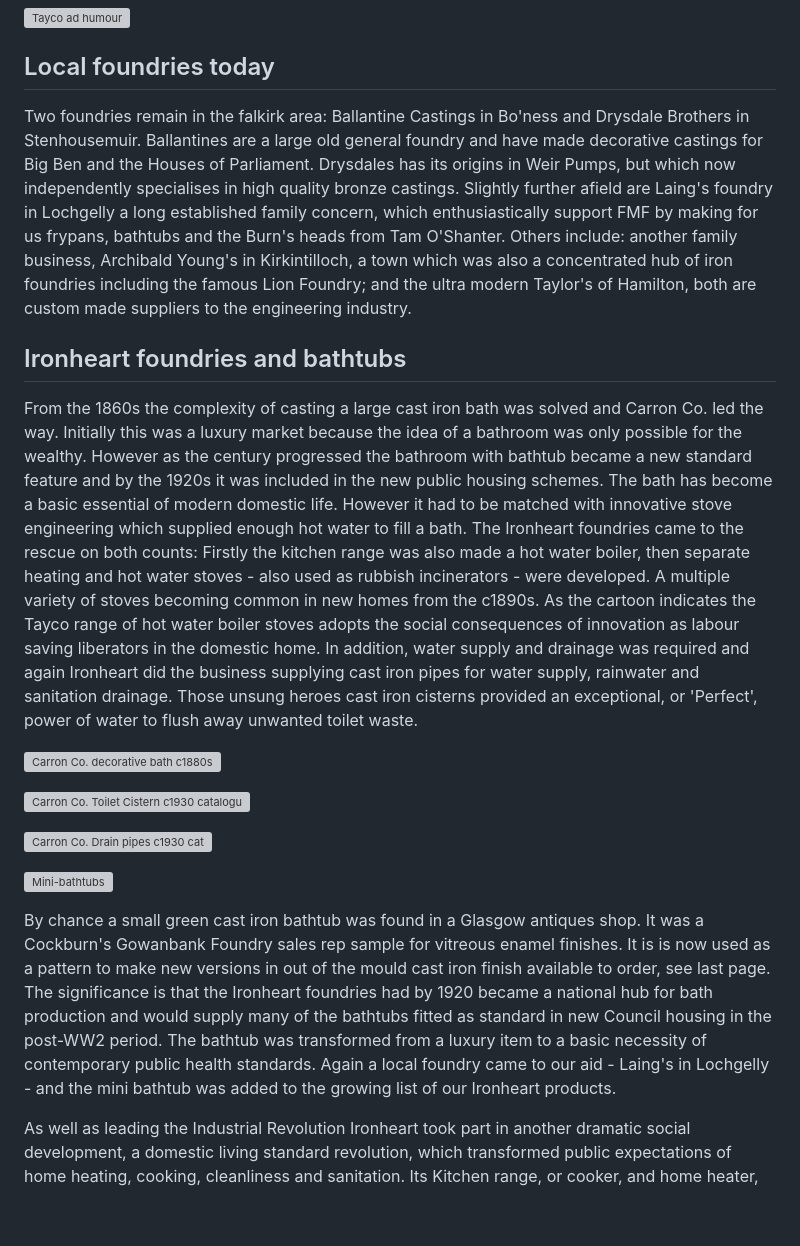
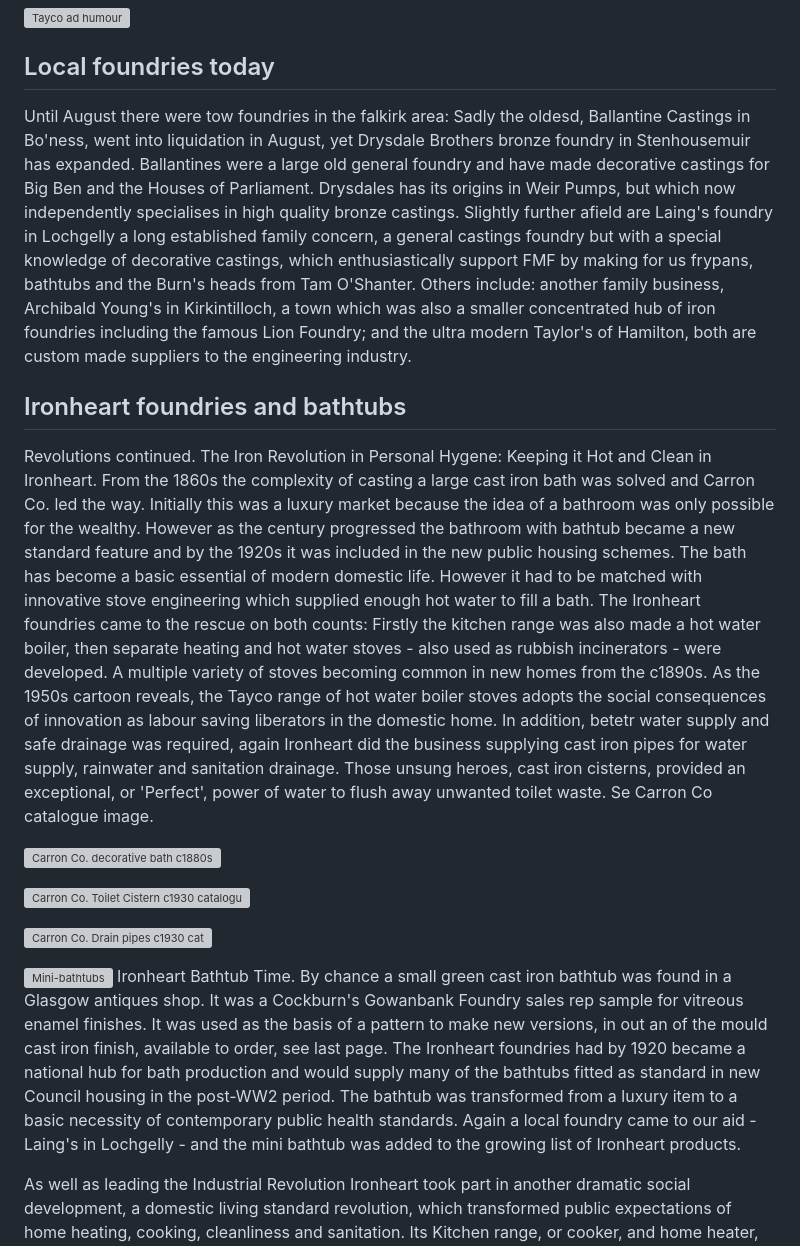
Before and after one commit to jham005/esto-perpetua, a Markdown page: src/pages/4.md, the part around the change printed below. Rendered like a GitHub page; blank space fills up the shorter version; grey boxes are pictures that could not be loaded.

```diff
--- a/src/pages/4.md
+++ b/src/pages/4.md
@@ -35,11 +35,12 @@ The ease of transportation in the Falkirk area was also an attraction, many foun
 
 ## Local foundries today
 
-Two foundries remain in the falkirk area: Ballantine Castings in Bo'ness and Drysdale Brothers in Stenhousemuir. Ballantines are a large old general foundry and have made decorative castings for Big Ben and the Houses of Parliament. Drysdales has its origins in Weir Pumps, but which now independently specialises in high quality bronze castings. Slightly further afield are Laing's foundry in Lochgelly a long established family concern, which enthusiastically support FMF by making for us frypans, bathtubs and the Burn's heads from Tam O'Shanter. Others include: another family business, Archibald Young's in Kirkintilloch, a town which was also a concentrated hub of iron foundries including the famous Lion Foundry; and the ultra modern Taylor's of Hamilton, both are custom made suppliers to the engineering industry.
+Until August there were tow foundries in the falkirk area: Sadly the oldesd, Ballantine Castings in Bo'ness, went into liquidation in August, yet Drysdale Brothers bronze foundry in Stenhousemuir has expanded. Ballantines were a large old general foundry and have made decorative castings for Big Ben and the Houses of Parliament. Drysdales has its origins in Weir Pumps, but which now independently specialises in high quality bronze castings. Slightly further afield are Laing's foundry in Lochgelly a long established family concern, a general castings foundry but with a special knowledge of decorative castings, which enthusiastically support FMF by making for us frypans, bathtubs and the Burn's heads from Tam O'Shanter. Others include: another family business, Archibald Young's in Kirkintilloch, a town which was also a smaller concentrated hub of iron foundries including the famous Lion Foundry; and the ultra modern Taylor's of Hamilton, both are custom made suppliers to the engineering industry.
 
 ## Ironheart foundries and bathtubs
-
-From the 1860s the complexity of casting a large cast iron bath was solved and Carron Co. led the way. Initially this was a luxury market because the idea of a bathroom was only possible for the wealthy. However as the century progressed the bathroom with bathtub became a new standard feature and by the 1920s it was included in the new public housing schemes. The bath has become a basic essential of modern domestic life. However it had to be matched with innovative stove engineering which supplied enough hot water to fill a bath. The Ironheart foundries came to the rescue on both counts: Firstly the kitchen range was also made a hot water boiler, then separate heating and hot water stoves - also used as rubbish incinerators - were developed. A multiple variety of stoves becoming common in new homes from the c1890s. As the cartoon indicates the Tayco range of hot water boiler stoves adopts the social consequences of innovation as labour saving liberators in the domestic home. In addition, water supply and drainage was required and again Ironheart did the business supplying cast iron pipes for water supply, rainwater and sanitation drainage. Those unsung heroes cast iron cisterns provided an exceptional, or 'Perfect', power of water to flush away unwanted toilet waste.
+Revolutions continued.
+The Iron Revolution in Personal Hygene: Keeping it Hot and Clean in Ironheart.
+From the 1860s the complexity of casting a large cast iron bath was solved and Carron Co. led the way. Initially this was a luxury market because the idea of a bathroom was only possible for the wealthy. However as the century progressed the bathroom with bathtub became a new standard feature and by the 1920s it was included in the new public housing schemes. The bath has become a basic essential of modern domestic life. However it had to be matched with innovative stove engineering which supplied enough hot water to fill a bath. The Ironheart foundries came to the rescue on both counts: Firstly the kitchen range was also made a hot water boiler, then separate heating and hot water stoves - also used as rubbish incinerators - were developed. A multiple variety of stoves becoming common in new homes from the c1890s. As the 1950s cartoon reveals, the Tayco range of hot water boiler stoves adopts the social consequences of innovation as labour saving liberators in the domestic home. In addition, betetr water supply and safe drainage was required, again Ironheart did the business supplying cast iron pipes for water supply, rainwater and sanitation drainage. Those unsung heroes, cast iron cisterns, provided an exceptional, or 'Perfect', power of water to flush away unwanted toilet waste. Se Carron Co catalogue image.
 
 ![Carron Co. decorative bath c1880s](CarronCobathtub)
 
@@ -48,8 +49,8 @@ From the 1860s the complexity of casting a large cast iron bath was solved and C
 ![Carron Co. Drain pipes c1930 cat](CarronCowastepipes)
 
 ![Mini-bathtubs](AIBathtubsx6)
-
-By chance a small green cast iron bathtub was found in a Glasgow antiques shop. It was a Cockburn's Gowanbank Foundry sales rep sample for vitreous enamel finishes. It is is now used as a pattern to make new versions in out of the mould cast iron finish available to order, see last page. The significance is that the Ironheart foundries had by 1920 became a national hub for bath production and would supply many of the bathtubs fitted as standard in new Council housing in the post-WW2 period. The bathtub was transformed from a luxury item to a basic necessity of contemporary public health standards. Again a local foundry came to our aid - Laing's in Lochgelly -  and the mini bathtub was added to the growing list of our Ironheart products.
+Ironheart Bathtub Time.
+By chance a small green cast iron bathtub was found in a Glasgow antiques shop. It was a Cockburn's Gowanbank Foundry sales rep sample for vitreous enamel finishes. It was used as the basis of a pattern to make new versions, in out an of the mould cast iron finish, available to order, see last page. The Ironheart foundries had by 1920 became a national hub for bath production and would supply many of the bathtubs fitted as standard in new Council housing in the post-WW2 period. The bathtub was transformed from a luxury item to a basic necessity of contemporary public health standards. Again a local foundry came to our aid - Laing's in Lochgelly -  and the mini bathtub was added to the growing list of Ironheart products.
 
 As well as leading the Industrial Revolution Ironheart took part in another dramatic social development, a domestic living standard revolution, which transformed public expectations of home heating, cooking, cleanliness and sanitation. Its Kitchen range, or cooker, and home heater, hot water boilers, rainwater and sewage drainage would forever transform domestic living standards.
 
```
Also changed, not shown: other parts of src/pages/4.md (+2 -2 lines).
